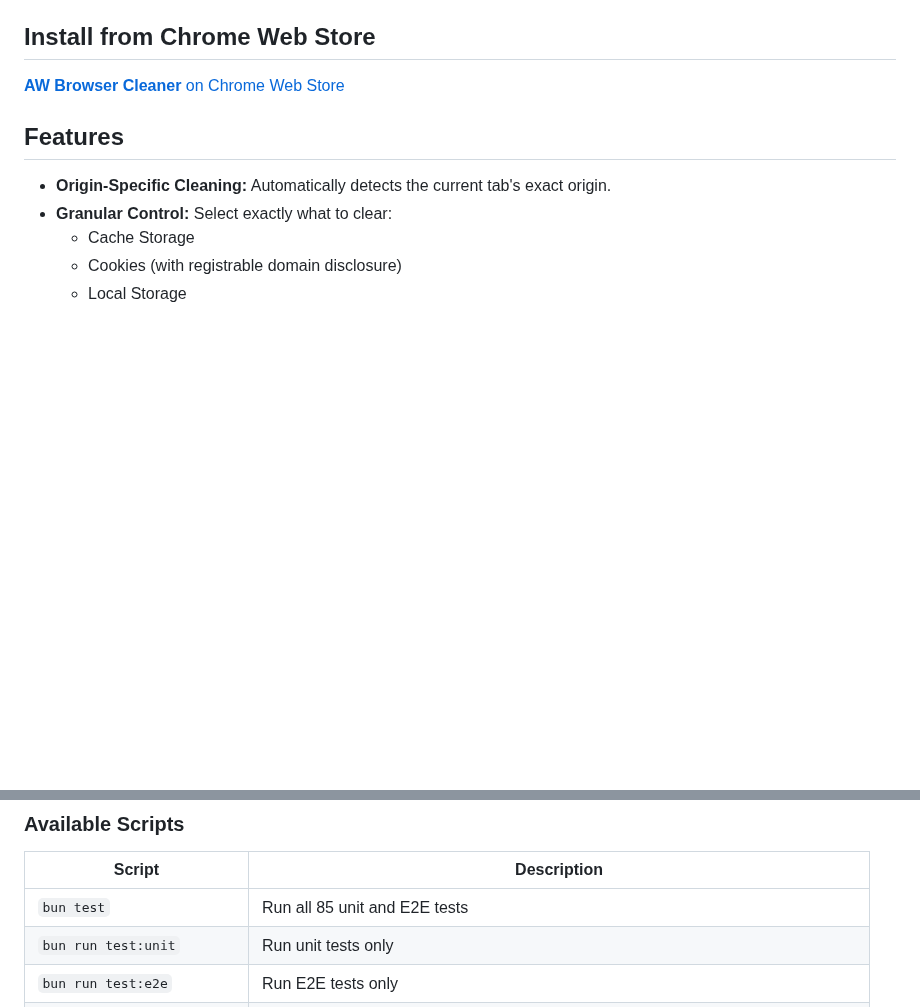
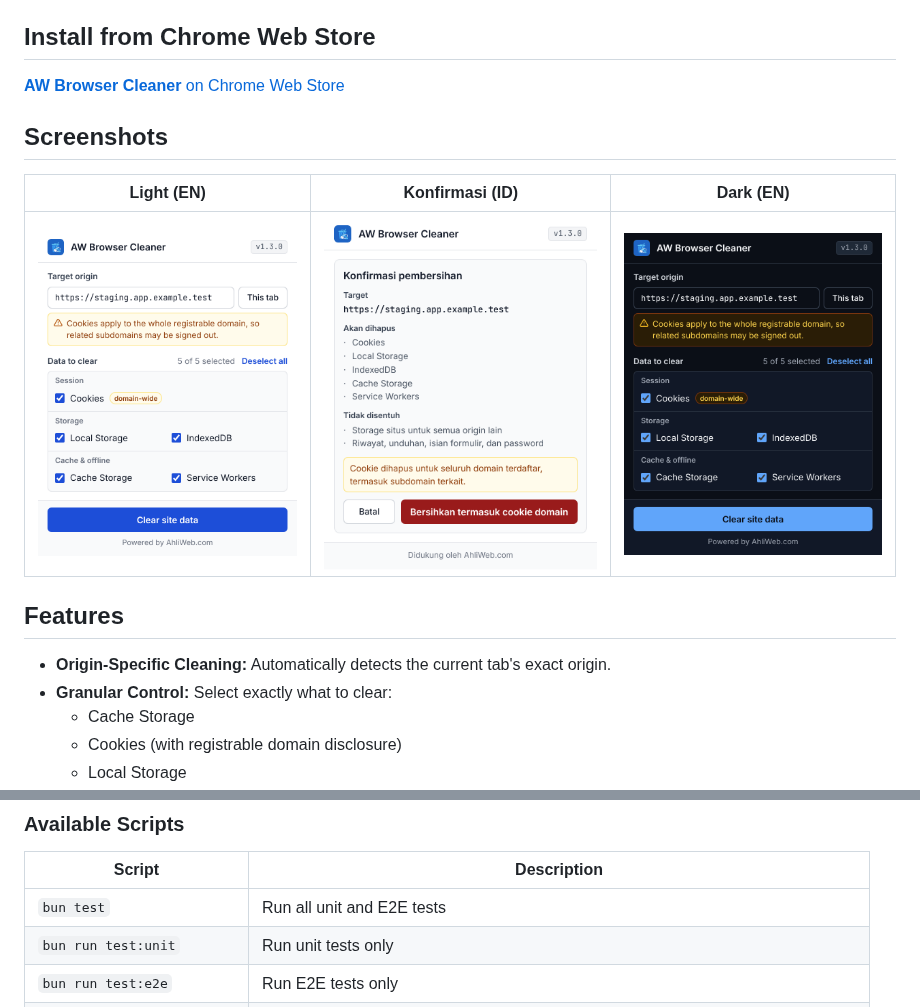
Before and after one commit to ahliweb/chrome-awbrowsercleaner, a Markdown page: README.md, 2 parts joined by grey strips. GitHub-like rendering; pictures changed too: docs/screenshots/popup-confirm-id.png (added), docs/screenshots/popup-dark-en.png (added), docs/screenshots/popup-light-en.png (added); blank space fills up the shorter version.

```diff
--- a/README.md
+++ b/README.md
@@ -9,6 +9,12 @@ Unlike the standard Chrome "Clear Browsing Data" dialog which often clears data
 ## Install from Chrome Web Store
 
 [**AW Browser Cleaner** on Chrome Web Store](https://chromewebstore.google.com/detail/aw-browser-cleaner/njflkejajbifofomeebakgebgcincepf)
+
+## Screenshots
+
+| Light (EN) | Konfirmasi (ID) | Dark (EN) |
+| --- | --- | --- |
+| ![Popup, light theme](docs/screenshots/popup-light-en.png) | ![Confirmation panel in Indonesian](docs/screenshots/popup-confirm-id.png) | ![Popup, dark theme](docs/screenshots/popup-dark-en.png) |
 
 ## Features
 
@@ -61,7 +67,7 @@ bun install
 
 | Script | Description |
 | ------ | ----------- |
-| `bun test` | Run all 85 unit and E2E tests |
+| `bun test` | Run all unit and E2E tests |
 | `bun run test:unit` | Run unit tests only |
 | `bun run test:e2e` | Run E2E tests only |
 | `bun run lint` | Run ESLint |
```
Also changed, not shown: CHANGELOG.md (+28 -0 lines), 12 other files.
